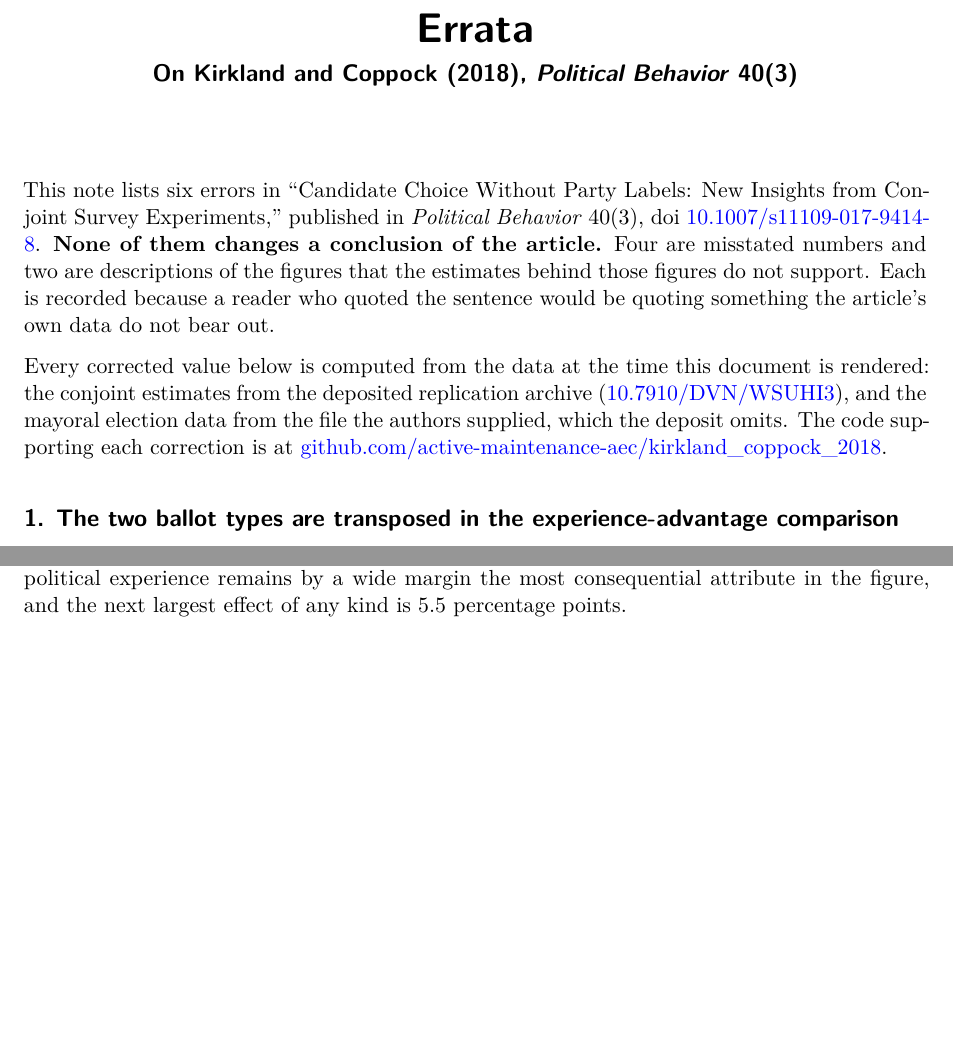
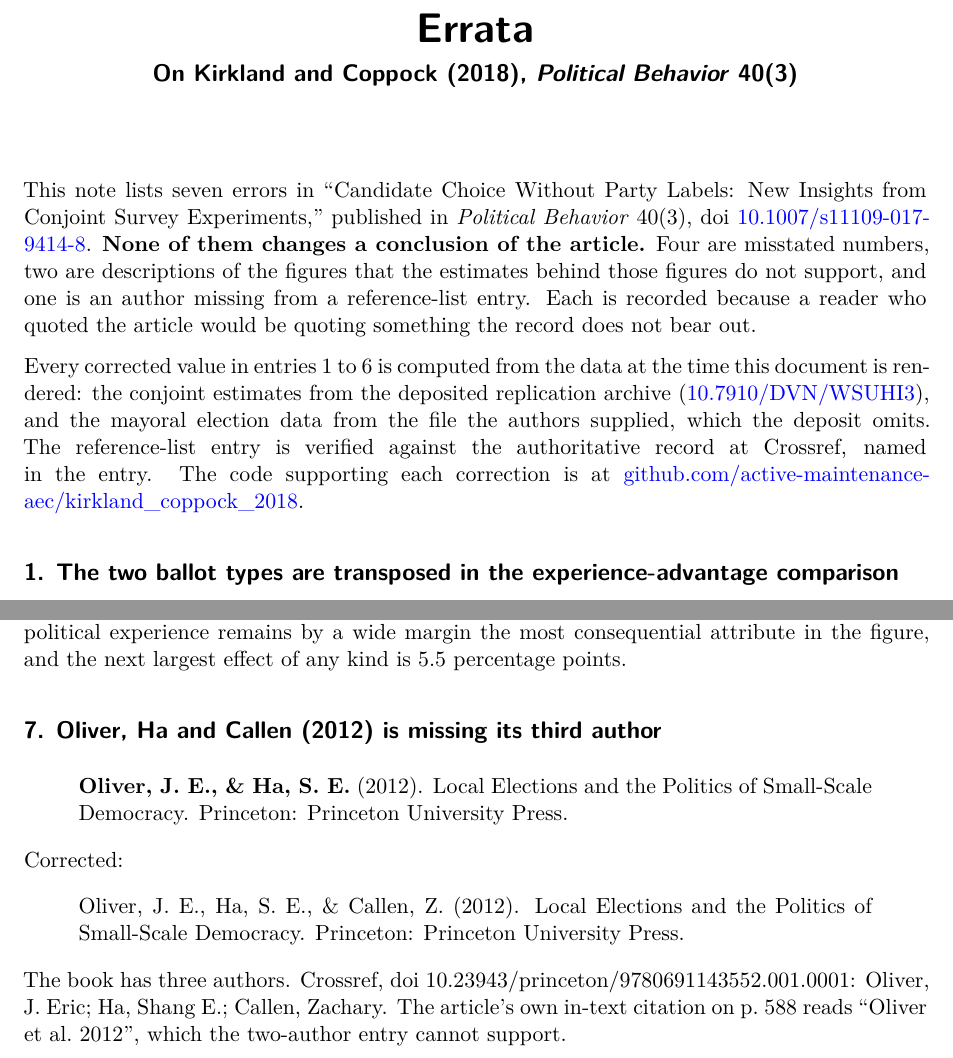
Before and after one commit to active-maintenance-aec/kirkland_coppock_2018, a Quarto document (errata.qmd): two parts of pages 1 and 3 of 3, joined at a grey line, cut so that both start at the same text, the shorter picture padded with empty space. Rendered offline with R 4.5, knitr and Pandoc in place of Quarto, then LaTeX, with nearby package versions.

Commit message:
Append the reference-audit erratum: Oliver, Ha and Callen (2012)
The corpus reference audit flagged one of this article's 55 printed
references, and adjudication against Crossref confirms it: the book
"Local Elections and the Politics of Small-Scale Democracy" is by
Oliver, Ha and Callen, and the entry gives only the first two. The
article's own in-text citation reads "Oliver et al. 2012", so the
reference list contradicts the text that points at it.

Appended as entry 7, which is the only safe order once a note is
published. Entries 1 to 6 are unchanged in number and in value; the
README's counts read the spine and so follow it, and the two sentences
that characterized every entry as a misstated number or a misdescription
now name the third class.

Co-Authored-By: Claude Opus 5 <noreply@anthropic.com>

````diff
--- a/errata.qmd
+++ b/errata.qmd
@@ -182,7 +182,16 @@ entries <- tribble(
     "{paste0(pol_np$label, ' ', sprintf('%.1f', 100 * pol_np$estimate), collapse = ', ')} ",
     "percentage points. The claim the sentence makes is unaffected: political experience ",
     "remains by a wide margin the most consequential attribute in the figure, and the next ",
-    "largest effect of any kind is {sprintf('%.1f', 100 * largest_other)} percentage points.")
+    "largest effect of any kind is {sprintf('%.1f', 100 * largest_other)} percentage points."),
+
+  7, "bibliographic", "reference_audit", "brief",
+  "Oliver, Ha and Callen (2012) is missing its third author",
+  "published references, p. 590",
+  "[[Oliver, J. E., & Ha, S. E.]] (2012). Local Elections and the Politics of Small-Scale Democracy. Princeton: Princeton University Press.",
+  "Oliver, J. E., Ha, S. E., & Callen, Z. (2012). Local Elections and the Politics of Small-Scale Democracy. Princeton: Princeton University Press.",
+  paste("The book has three authors. Crossref, doi 10.23943/princeton/9780691143552.001.0001:",
+        "Oliver, J. Eric; Ha, Shang E.; Callen, Zachary. The article's own in-text citation on",
+        "p. 588 reads \"Oliver et al. 2012\", which the two-author entry cannot support.")
 ) |>
   mutate(across(c(title, published, corrected, note), as.character))
 
@@ -192,9 +201,9 @@ stopifnot(nrow(entries) == max(entries$entry), !anyDuplicated(entries$entry))
 bold <- function(x) str_replace_all(x, "\\[\\[(.*?)\\]\\]", "**\\1**")
 ```
 
-This note lists `r spelled(nrow(entries))` errors in "Candidate Choice Without Party Labels: New Insights from Conjoint Survey Experiments," published in *Political Behavior* 40(3), doi [10.1007/s11109-017-9414-8](https://doi.org/10.1007/s11109-017-9414-8). **None of them changes a conclusion of the article.** `r str_to_sentence(spelled(sum(entries$class != "definition")))` are misstated numbers and `r spelled(sum(entries$class == "definition"))` are descriptions of the figures that the estimates behind those figures do not support. Each is recorded because a reader who quoted the sentence would be quoting something the article's own data do not bear out.
+This note lists `r spelled(nrow(entries))` errors in "Candidate Choice Without Party Labels: New Insights from Conjoint Survey Experiments," published in *Political Behavior* 40(3), doi [10.1007/s11109-017-9414-8](https://doi.org/10.1007/s11109-017-9414-8). **None of them changes a conclusion of the article.** `r str_to_sentence(spelled(sum(entries$class %in% c("label", "quantity"))))` are misstated numbers, `r spelled(sum(entries$class == "definition"))` are descriptions of the figures that the estimates behind those figures do not support, and `r spelled(sum(entries$class == "bibliographic"))` is an author missing from a reference-list entry. Each is recorded because a reader who quoted the article would be quoting something the record does not bear out.
 
-Every corrected value below is computed from the data at the time this document is rendered: the conjoint estimates from the deposited replication archive ([10.7910/DVN/WSUHI3](https://doi.org/10.7910/DVN/WSUHI3)), and the mayoral election data from the file the authors supplied, which the deposit omits. The code supporting each correction is at [github.com/active-maintenance-aec/kirkland_coppock_2018](https://github.com/active-maintenance-aec/kirkland_coppock_2018).
+Every corrected value in entries 1 to `r max(entries$entry[entries$class != "bibliographic"])` is computed from the data at the time this document is rendered: the conjoint estimates from the deposited replication archive ([10.7910/DVN/WSUHI3](https://doi.org/10.7910/DVN/WSUHI3)), and the mayoral election data from the file the authors supplied, which the deposit omits. The reference-list entry is verified against the authoritative record at Crossref, named in the entry. The code supporting each correction is at [github.com/active-maintenance-aec/kirkland_coppock_2018](https://github.com/active-maintenance-aec/kirkland_coppock_2018).
 
 ```{r emit-entries, results="asis"}
 # A heading is only a heading when a blank line precedes it, so each entry opens with one.
--- a/errata_entries.csv
+++ b/errata_entries.csv
@@ -5,3 +5,4 @@ entry,class,source,form,title,location,published,corrected,note
 4,quantity,pipeline,full,The p-value on the experience-advantage comparison reproduces under no test,"published Observational evidence, p. 6",This difference is not statistically significant (p = [[0.791]]).,This difference is not statistically significant (p = [[0.852]]).,"The corrected figure is a regression of the more-experienced-candidate-wins indicator on ballot type with HC2 standard errors. A chi-squared test of the same two-by-two table gives 0.919, and no standard test of this comparison returns 0.791. The conclusion the sentence draws is unaffected: the difference of 0.8 percentage points is not distinguishable from zero on any of them."
 5,quantity,pipeline,full,The number of municipalities in the mayoral election dataset,"published Information Shortcuts in Nonpartisan Elections, p. 6","This dataset covers [[225]] unique municipalities and records background characteristics of winners and runners-up, contextual information such as electoral rules, and electoral outcomes.","This dataset covers [[237]] unique municipalities and records background characteristics of winners and runners-up, contextual information such as electoral rules, and electoral outcomes.","The file carries 237 distinct FIPS place codes across its 1010 elections, and it is the file the sentence describes: the election count and the 1945 to 2007 span both reproduce exactly. No other reading of it returns 225 either, since municipalities holding more than one election number 171, the subset used later in the paragraph covers 216, and truncating the place code to five digits gives 213."
 6,quantity,pipeline,full,The range of political experience effects is stated more tightly than the estimates support,"published Results: Figure 3, p. 12","Relative to a candidate with no political experience, respondents prefer candidates who are City Council Members, State Legislators, Mayors, or Representatives in Congress by a margin of [[25--30]] percentage points.","Relative to a candidate with no political experience, respondents prefer candidates who are City Council Members, State Legislators, Mayors, or Representatives in Congress by a margin of [[23--32]] percentage points.","The published range is wrong at both ends rather than at one. The four estimates in the nonpartisan column of Figure 3 are Representative in Congress 25.2, Mayor 32.0, State Legislator 25.3, City Council Member 22.7 percentage points. The claim the sentence makes is unaffected: political experience remains by a wide margin the most consequential attribute in the figure, and the next largest effect of any kind is 5.5 percentage points."
+7,bibliographic,reference_audit,brief,"Oliver, Ha and Callen (2012) is missing its third author","published references, p. 590","[[Oliver, J. E., & Ha, S. E.]] (2012). Local Elections and the Politics of Small-Scale Democracy. Princeton: Princeton University Press.","Oliver, J. E., Ha, S. E., & Callen, Z. (2012). Local Elections and the Politics of Small-Scale Democracy. Princeton: Princeton University Press.","The book has three authors. Crossref, doi 10.23943/princeton/9780691143552.001.0001: Oliver, J. Eric; Ha, Shang E.; Callen, Zachary. The article's own in-text citation on p. 588 reads ""Oliver et al. 2012"", which the two-author entry cannot support."
````
Also changed, not shown: README.qmd (+6 -3 lines), README.md, kirkland_coppock_2018_errata.pdf, report/kirkland_coppock_2018_report.pdf.
